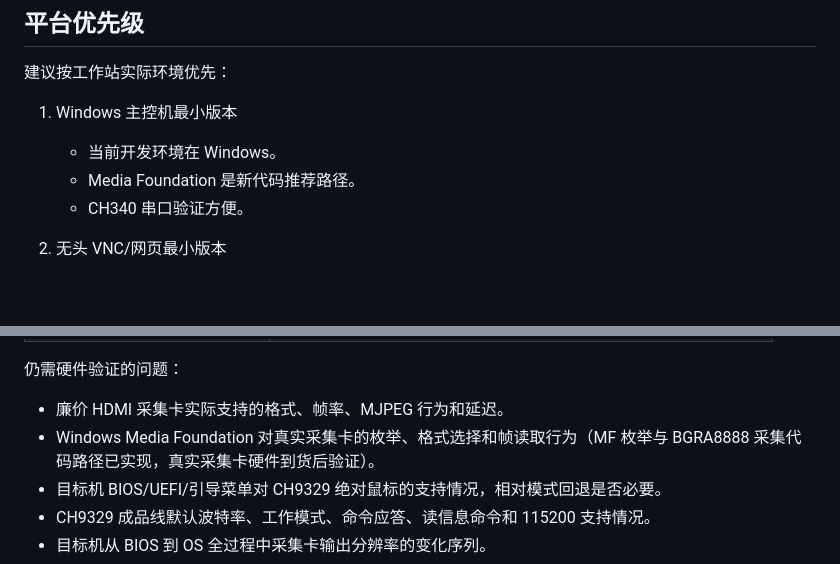
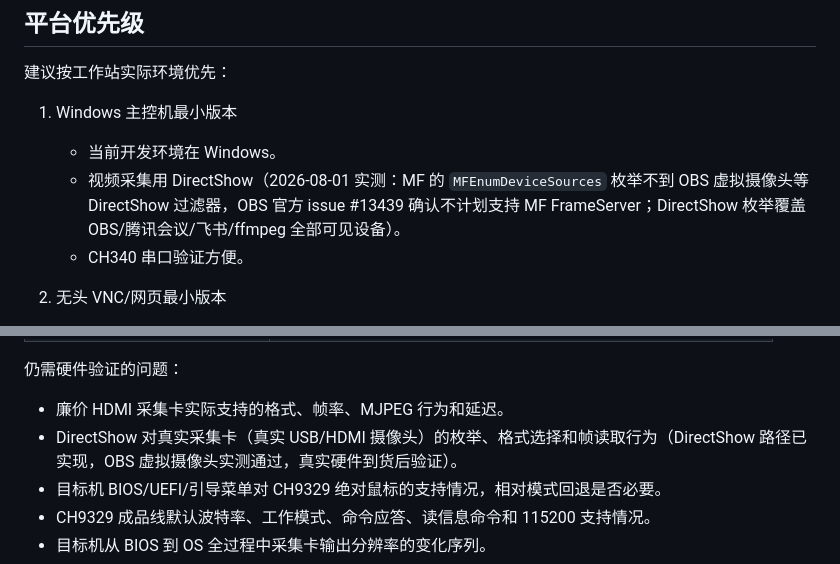
Before and after one commit to kxn/MyKvm, a Markdown page: docs/ipkvm-coarse-design.md, 2 parts joined by grey strips. GitHub-like rendering; blank space fills up the shorter version.

```diff
--- a/docs/ipkvm-coarse-design.md
+++ b/docs/ipkvm-coarse-design.md
@@ -488,7 +488,7 @@ WebSocket 兼容：
 
 1. Windows 主控机最小版本
    - 当前开发环境在 Windows。
-   - Media Foundation 是新代码推荐路径。
+   - 视频采集用 DirectShow（2026-08-01 实测：MF 的 `MFEnumDeviceSources` 枚举不到 OBS 虚拟摄像头等 DirectShow 过滤器，OBS 官方 issue #13439 确认不计划支持 MF FrameServer；DirectShow 枚举覆盖 OBS/腾讯会议/飞书/ffmpeg 全部可见设备）。
    - CH340 串口验证方便。
 
 2. 无头 VNC/网页最小版本
@@ -648,7 +648,7 @@ WebSocket 兼容：
 仍需硬件验证的问题：
 
 - 廉价 HDMI 采集卡实际支持的格式、帧率、MJPEG 行为和延迟。
-- Windows Media Foundation 对真实采集卡的枚举、格式选择和帧读取行为（MF 枚举与 BGRA8888 采集代码路径已实现，真实采集卡硬件到货后验证）。
+- DirectShow 对真实采集卡（真实 USB/HDMI 摄像头）的枚举、格式选择和帧读取行为（DirectShow 路径已实现，OBS 虚拟摄像头实测通过，真实硬件到货后验证）。
 - 目标机 BIOS/UEFI/引导菜单对 CH9329 绝对鼠标的支持情况，相对模式回退是否必要。
 - CH9329 成品线默认波特率、工作模式、命令应答、读信息命令和 115200 支持情况。
 - 目标机从 BIOS 到 OS 全过程中采集卡输出分辨率的变化序列。
```
Also changed, not shown: README.md (+3 -3 lines), 1 other file.
